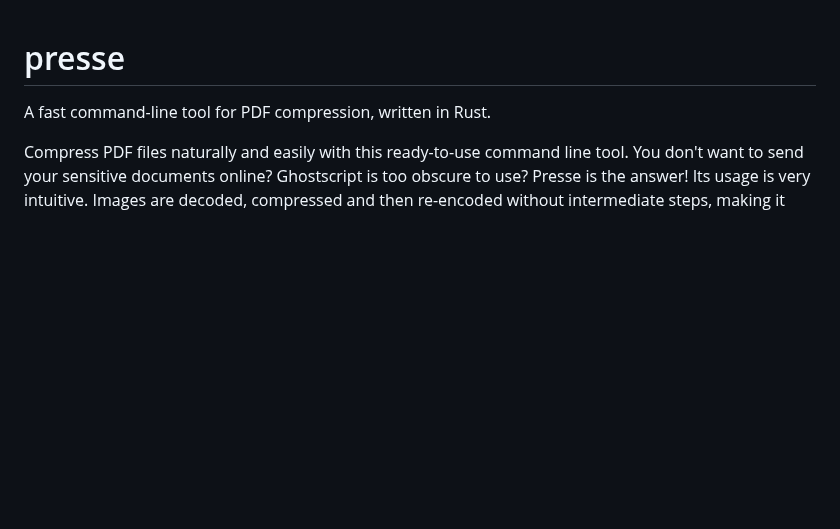
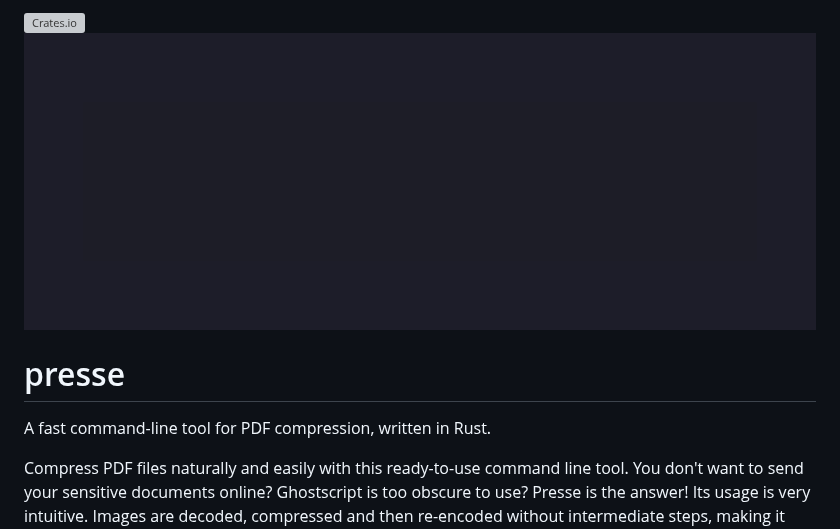
Before and after one commit to SimonBure/presse, a Markdown page: README.md, the part around the change. Drawn GitHub-style; pictures changed too: demo/demo.gif (added); blank space fills up the shorter version; grey boxes are pictures that could not be loaded.

Commit message:
Adding demo gif & update readme

```diff
--- a/README.md
+++ b/README.md
@@ -1,3 +1,6 @@
+[![Crates.io](https://img.shields.io/crates/v/presse.svg)](https://crates.io/crates/presse)
+![demo](demo/demo.gif)
+
 # presse
 
 A fast command-line tool for PDF compression, written in Rust.
```
Also changed, not shown: demo.gif (deleted), 3 other files.
